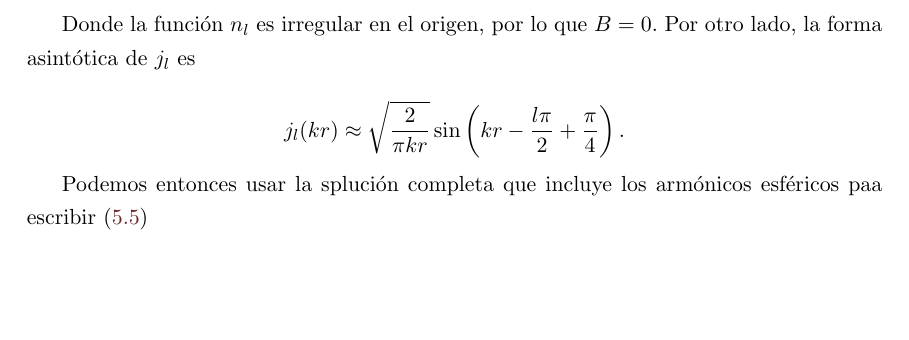
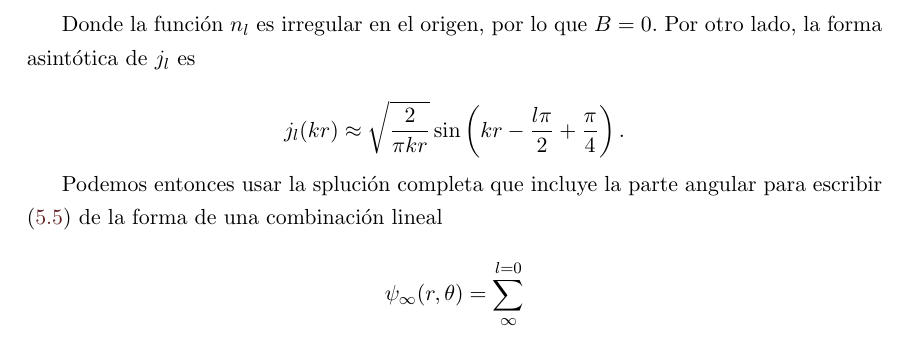
Before and after one commit to QuantumDuality/tesis, a LaTeX thesis (tesis.tex, which reads Resonancias.tex): part of page 62 of 64, cut so that both start at the same text, the shorter picture padded with empty space. Compiled offline with pdfLaTeX.

Commit message:
txs auto checkin

```diff
--- a/Resonancias.tex
+++ b/Resonancias.tex
@@ -74,4 +74,8 @@ Donde la función $n_l$ es irregular en el origen, por lo que $B=0$. Por otro la
 j_l(k r) \approx \sqrt{\frac{2}{\pi k r}} \sin \left(kr-\frac{l \pi}{2} + \frac{\pi}{4}\right).
 \end{equation*}
 
-Podemos entonces usar la splución completa que incluye los armónicos esféricos paa escribir (\ref{FAD})
+Podemos entonces usar la splución completa que incluye la parte angular para escribir (\ref{FAD}) de la forma de una combinación lineal
+
+\begin{equation*}
+\psi_\infty(r,\theta) = \sum_{\infty}^{l=0}
+\end{equation*}
```
